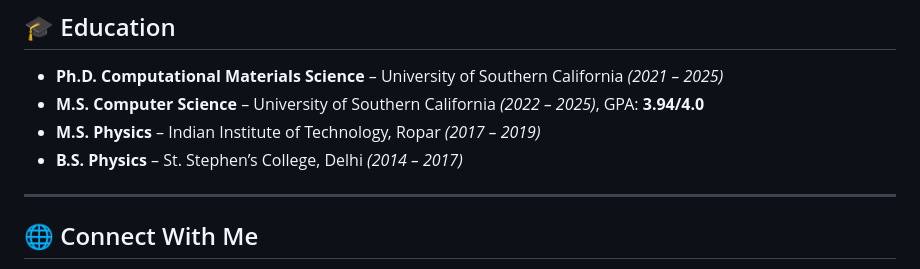
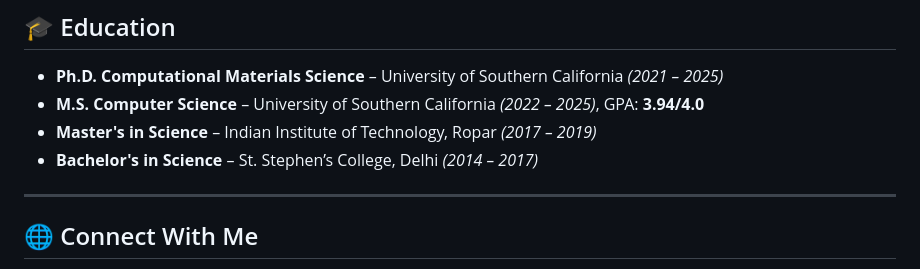
Before and after one commit to shriyagumber/shriyagumber.github.io, a Markdown page: README.md, the part around the change. GitHub-like rendering.

```diff
--- a/README.md
+++ b/README.md
@@ -60,8 +60,8 @@ I am passionate about bridging **science and software engineering**, applying mo
 ## 🎓 Education
 - **Ph.D. Computational Materials Science** – University of Southern California *(2021 – 2025)*
 - **M.S. Computer Science** – University of Southern California *(2022 – 2025)*, GPA: **3.94/4.0**
-- **M.S. Physics** – Indian Institute of Technology, Ropar *(2017 – 2019)*
-- **B.S. Physics** – St. Stephen’s College, Delhi *(2014 – 2017)*
+- **Master's in Science** – Indian Institute of Technology, Ropar *(2017 – 2019)*
+- **Bachelor's in Science** – St. Stephen’s College, Delhi *(2014 – 2017)*
 
 ---
 
```
